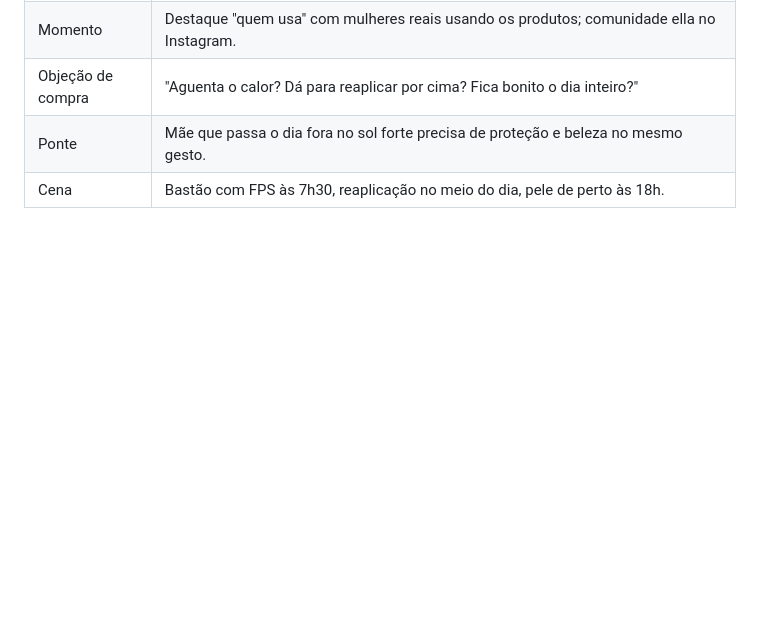
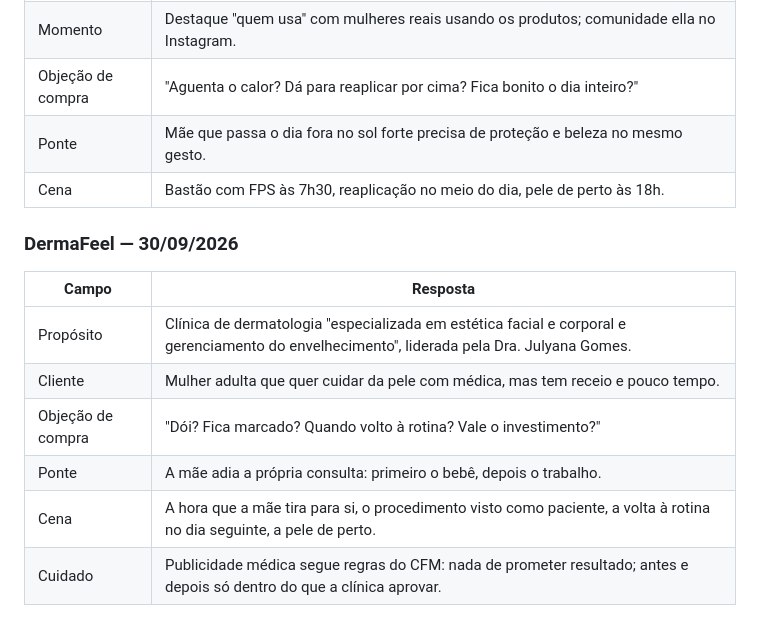
Before and after one commit to sorayamichelly-dev/sol-content-hub, a Markdown page: metodo-abordagem.md, the part around the change. Drawn GitHub-style; blank space fills up the shorter version.

Commit message:
Direct e ficha de conexão para a DermaFeel
Co-Authored-By: Claude Opus 5.5 <noreply@anthropic.com>
Claude-Session: https://claude.ai/code/session_013KNLZoCCyLvsPpRtyUs5ix

```diff
--- a/metodo-abordagem.md
+++ b/metodo-abordagem.md
@@ -100,3 +100,14 @@ Nunca escrever "vender", "converter", "ROI". Mostrar a dúvida sendo respondida
 | Objeção de compra | "Aguenta o calor? Dá para reaplicar por cima? Fica bonito o dia inteiro?" |
 | Ponte | Mãe que passa o dia fora no sol forte precisa de proteção e beleza no mesmo gesto. |
 | Cena | Bastão com FPS às 7h30, reaplicação no meio do dia, pele de perto às 18h. |
+
+### DermaFeel — 30/09/2026
+
+| Campo | Resposta |
+|---|---|
+| Propósito | Clínica de dermatologia "especializada em estética facial e corporal e gerenciamento do envelhecimento", liderada pela Dra. Julyana Gomes. |
+| Cliente | Mulher adulta que quer cuidar da pele com médica, mas tem receio e pouco tempo. |
+| Objeção de compra | "Dói? Fica marcado? Quando volto à rotina? Vale o investimento?" |
+| Ponte | A mãe adia a própria consulta: primeiro o bebê, depois o trabalho. |
+| Cena | A hora que a mãe tira para si, o procedimento visto como paciente, a volta à rotina no dia seguinte, a pele de perto. |
+| Cuidado | Publicidade médica segue regras do CFM: nada de prometer resultado; antes e depois só dentro do que a clínica aprovar. |
```
Also changed, not shown: emails-parcerias.md (+12 -0 lines).
